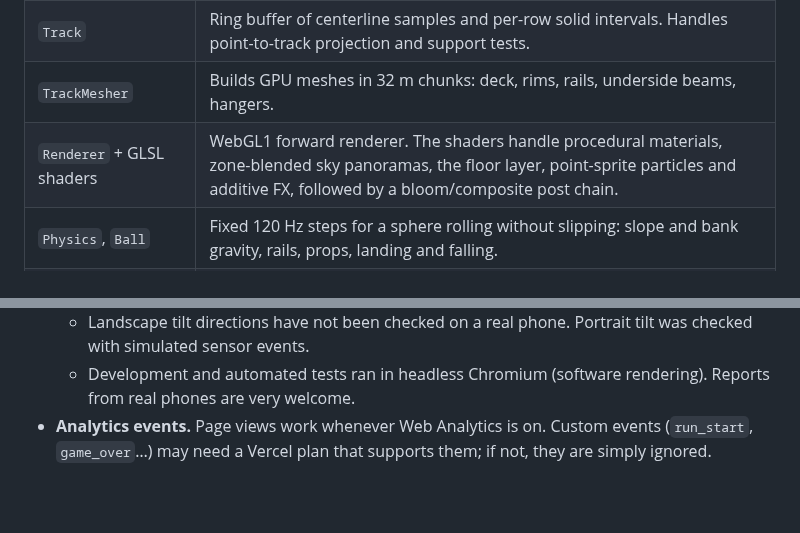
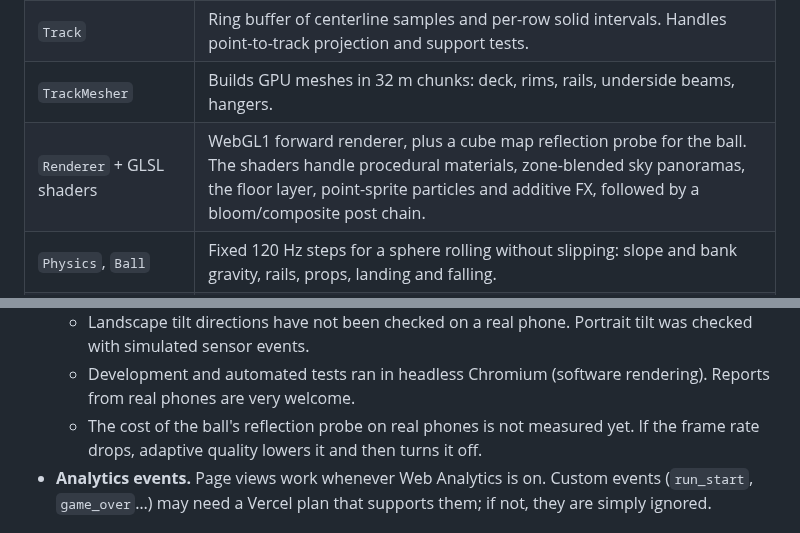
Before and after one commit to ErwannRobin/gyro, a Markdown page: README.md, 2 parts joined by grey strips. Rendered like a GitHub page; blank space fills up the shorter version.

```diff
--- a/README.md
+++ b/README.md
@@ -171,7 +179,7 @@ The game code lives in `src/js/` and is built into `index.html`. It is split int
 | `TrackGenerator` | Seeded procedural sections (curves, zigzags, holes, gaps, obstacles…) with a difficulty ramp. The generated values are rate-limited so the geometry stays smooth, and a heading guard makes sure the track never loops back on itself. |
 | `Track` | Ring buffer of centerline samples and per-row solid intervals. Handles point-to-track projection and support tests. |
 | `TrackMesher` | Builds GPU meshes in 32 m chunks: deck, rims, rails, underside beams, hangers. |
-| `Renderer` + GLSL shaders | WebGL1 forward renderer. The shaders handle procedural materials, zone-blended sky panoramas, the floor layer, point-sprite particles and additive FX, followed by a bloom/composite post chain. |
+| `Renderer` + GLSL shaders | WebGL1 forward renderer, plus a cube map reflection probe for the ball. The shaders handle procedural materials, zone-blended sky panoramas, the floor layer, point-sprite particles and additive FX, followed by a bloom/composite post chain. |
 | `Physics`, `Ball` | Fixed 120 Hz steps for a sphere rolling without slipping: slope and bank gravity, rails, props, landing and falling. |
 | `CameraRig` | Chase camera with look-ahead, roll in turns, speed FOV, shake, fall and attract modes. |
 | `InputManager` | DeviceOrientation (with the iOS permission), calibration, low-pass filtering, joystick and keyboard. |
@@ -196,6 +204,7 @@ The game code lives in `src/js/` and is built into `index.html`. It is split int
 - **Not yet verified on real devices:**
   - Landscape tilt directions have not been checked on a real phone. Portrait tilt was checked with simulated sensor events.
   - Development and automated tests ran in headless Chromium (software rendering). Reports from real phones are very welcome.
+  - The cost of the ball's reflection probe on real phones is not measured yet. If the frame rate drops, adaptive quality lowers it and then turns it off.
 - **Analytics events.** Page views work whenever Web Analytics is on. Custom events (`run_start`, `game_over`…) may need a Vercel plan that supports them; if not, they are simply ignored.
 
 ## Contributing
```
Also changed, not shown: other parts of README.md (+29 -8 lines), docs/menu.jpg, 13 other files.
